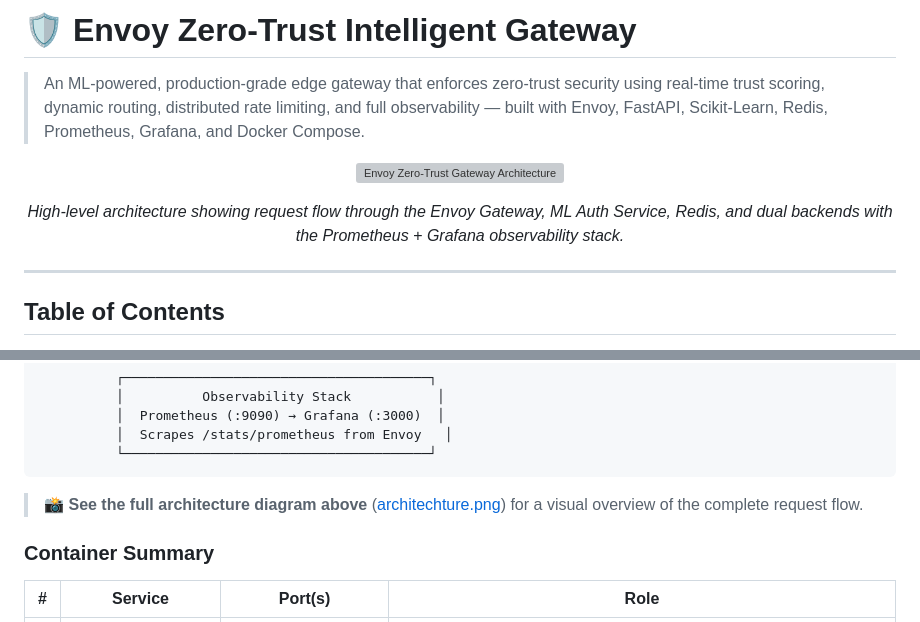
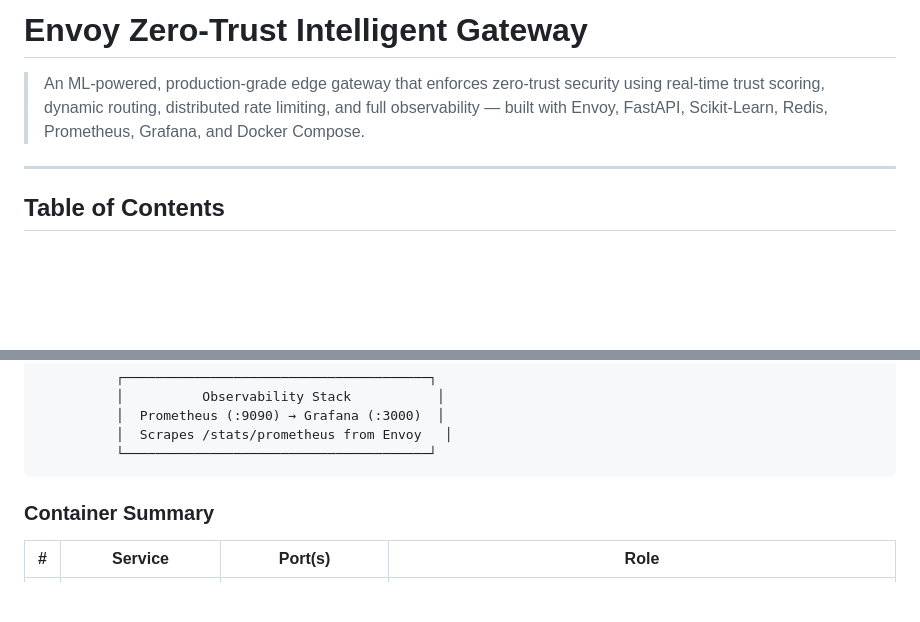
Before and after one commit to PragyanVerma/Envoy-Zero-Trust-Gateway-Nutanix-, a Markdown page: README.md, 2 parts joined by grey strips. GitHub-like rendering; blank space fills up the shorter version; grey boxes are pictures that could not be loaded.

````diff
--- a/README.md
+++ b/README.md
@@ -1,12 +1,9 @@
-# 🛡️ Envoy Zero-Trust Intelligent Gateway
+# Envoy Zero-Trust Intelligent Gateway
 
 > An ML-powered, production-grade edge gateway that enforces zero-trust security using real-time trust scoring, dynamic routing, distributed rate limiting, and full observability — built with Envoy, FastAPI, Scikit-Learn, Redis, Prometheus, Grafana, and Docker Compose.
 
 
-<p align="center">
-  <img src="architechture.png" alt="Envoy Zero-Trust Gateway Architecture" width="800"/>
-</p>
-<p align="center"><i>High-level architecture showing request flow through the Envoy Gateway, ML Auth Service, Redis, and dual backends with the Prometheus + Grafana observability stack.</i></p>
+
 
 ---
 
@@ -103,7 +100,6 @@ The system is composed of **7 Docker containers** that work together:
           └───────────────────────────────────────┘
 ```
 
-> 📸 **See the full architecture diagram above** ([architechture.png](architechture.png)) for a visual overview of the complete request flow.
 
 ### Container Summary
 
````
